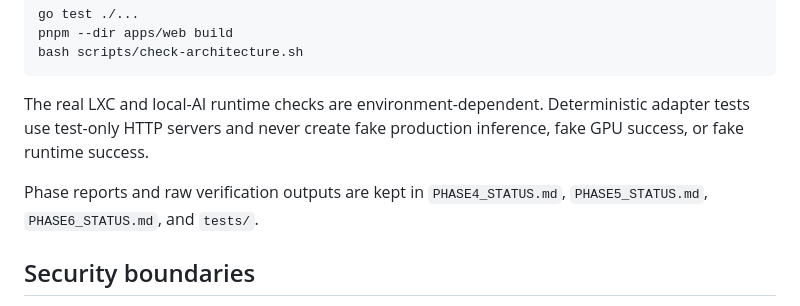
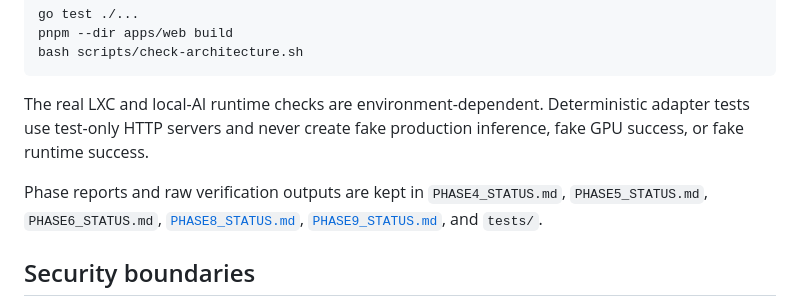
Before and after one commit to JOJOADDA/suda-forge, a Markdown page: README.md, the part around the change. Drawn GitHub-style.

Commit message:
Add Phase 8 and Phase 9 status reports

```diff
--- a/README.md
+++ b/README.md
@@ -85,7 +85,7 @@ bash scripts/check-architecture.sh
 
 The real LXC and local-AI runtime checks are environment-dependent. Deterministic adapter tests use test-only HTTP servers and never create fake production inference, fake GPU success, or fake runtime success.
 
-Phase reports and raw verification outputs are kept in `PHASE4_STATUS.md`, `PHASE5_STATUS.md`, `PHASE6_STATUS.md`, and `tests/`.
+Phase reports and raw verification outputs are kept in `PHASE4_STATUS.md`, `PHASE5_STATUS.md`, `PHASE6_STATUS.md`, [`PHASE8_STATUS.md`](./PHASE8_STATUS.md), [`PHASE9_STATUS.md`](./PHASE9_STATUS.md), and `tests/`.
 
 ## Security boundaries
 
```
Also changed, not shown: PHASE8_STATUS.md (added, +35 -0 lines), PHASE9_STATUS.md (added, +39 -0 lines).
